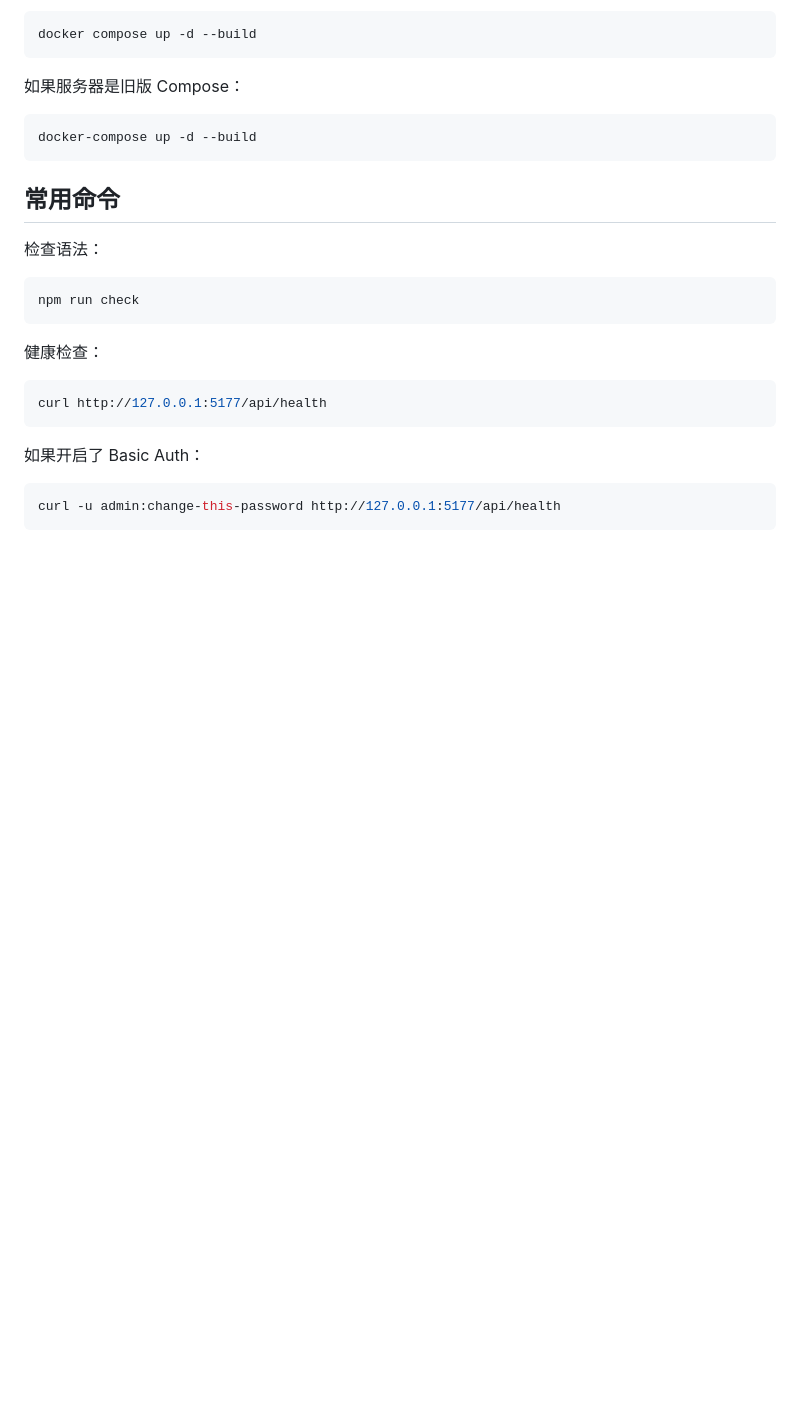
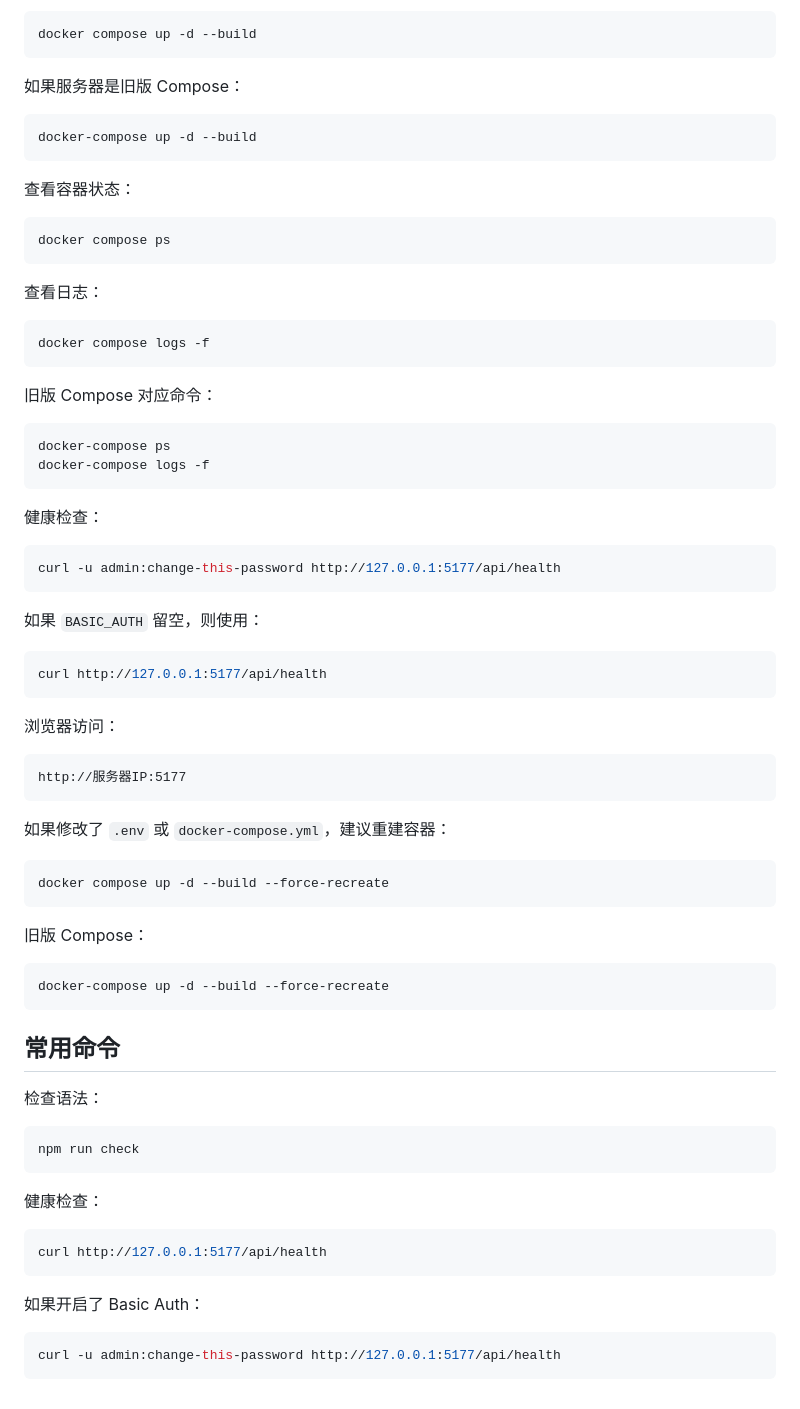
Before and after one commit to LiZhiWeiGZ/fuxi-web-console, a Markdown page: README.md, the part around the change printed below. GitHub-like rendering; blank space fills up the shorter version.

````diff
--- a/README.md
+++ b/README.md
@@ -150,6 +204,55 @@ docker compose up -d --build
 
 ```bash
 docker-compose up -d --build
+```
+
+查看容器状态：
+
+```bash
+docker compose ps
+```
+
+查看日志：
+
+```bash
+docker compose logs -f
+```
+
+旧版 Compose 对应命令：
+
+```bash
+docker-compose ps
+docker-compose logs -f
+```
+
+健康检查：
+
+```bash
+curl -u admin:change-this-password http://127.0.0.1:5177/api/health
+```
+
+如果 `BASIC_AUTH` 留空，则使用：
+
+```bash
+curl http://127.0.0.1:5177/api/health
+```
+
+浏览器访问：
+
+```text
+http://服务器IP:5177
+```
+
+如果修改了 `.env` 或 `docker-compose.yml`，建议重建容器：
+
+```bash
+docker compose up -d --build --force-recreate
+```
+
+旧版 Compose：
+
+```bash
+docker-compose up -d --build --force-recreate
 ```
 
 ## 常用命令
````
Also changed, not shown: other parts of README.md (+59 -5 lines).
